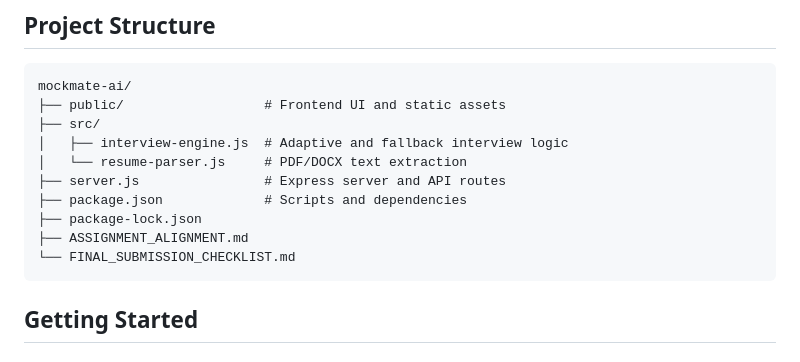
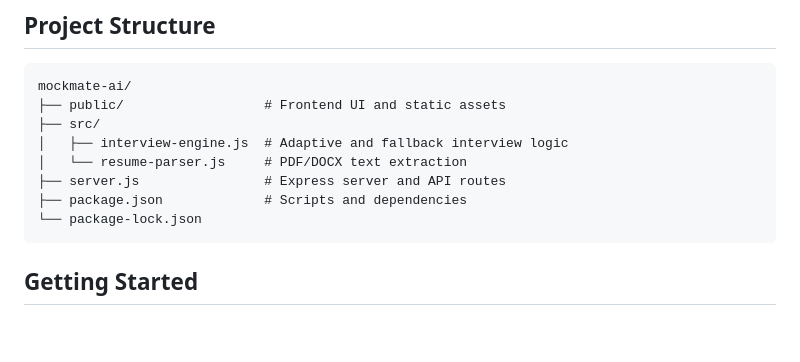
Before and after one commit to saurabhkr896944-code/mockmate-ai, a Markdown page: README.md, the part around the change. Drawn GitHub-style; blank space fills up the shorter version.

Commit message:
Clean README for public project release

````diff
--- a/README.md
+++ b/README.md
@@ -71,9 +71,7 @@ mockmate-ai/
 │   └── resume-parser.js     # PDF/DOCX text extraction
 ├── server.js                # Express server and API routes
 ├── package.json             # Scripts and dependencies
-├── package-lock.json
-├── ASSIGNMENT_ALIGNMENT.md
-└── FINAL_SUBMISSION_CHECKLIST.md
+└── package-lock.json
 ```
 
 ## Getting Started
````
